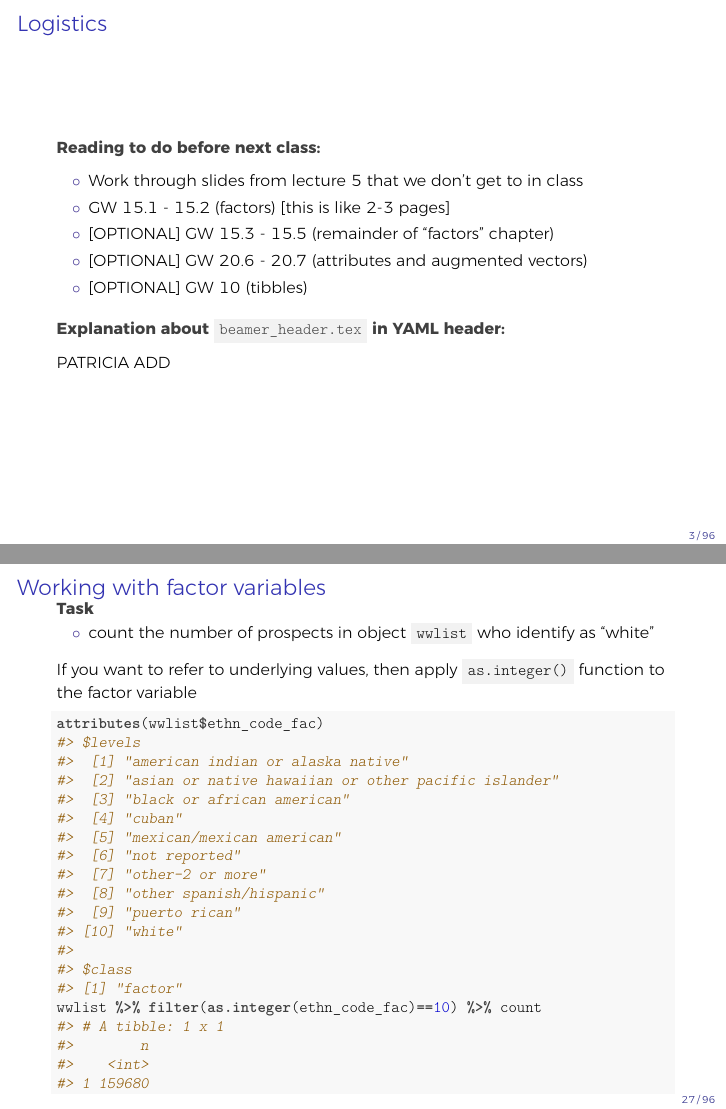
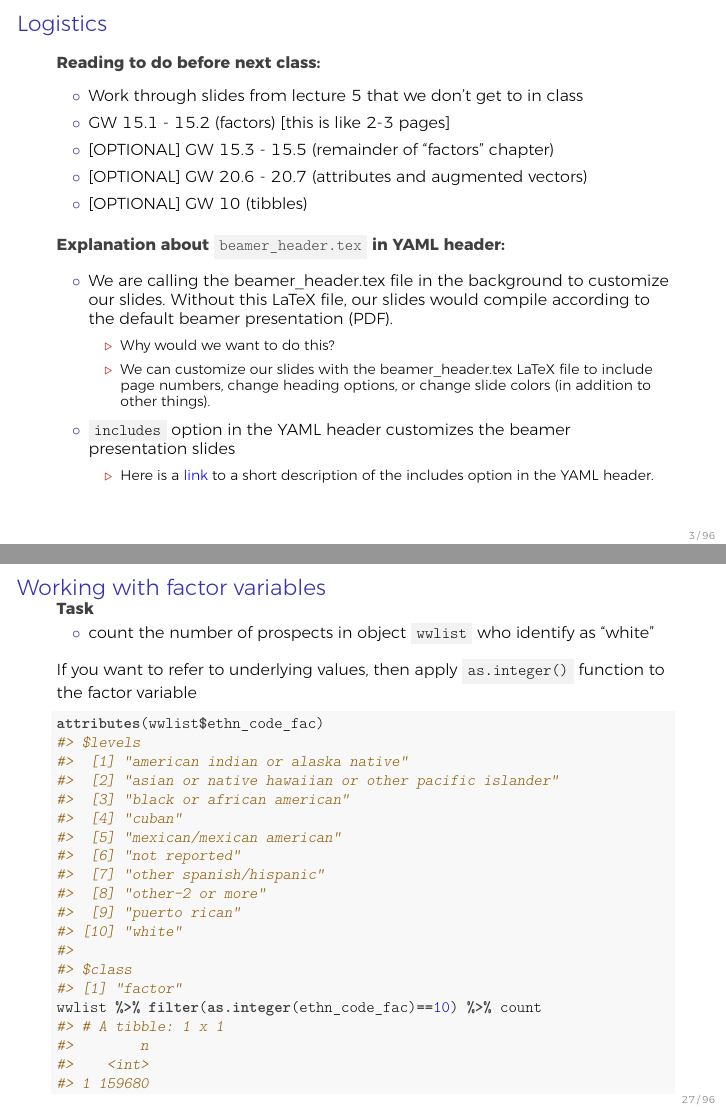
Before and after one commit to ozanj/rclass, LaTeX slides (lectures/lecture5/lecture5.tex): pages 3 and 27 of 96, joined at a grey line. The pictures show the PDF file lectures/lecture5/lecture5.pdf that the author committed with the source.

Commit message:
lecture 5 pm

```diff
--- a/lectures/lecture5/lecture5.tex
+++ b/lectures/lecture5/lecture5.tex
@@ -238,7 +238,34 @@
 
 \textbf{Explanation about \texttt{beamer\_header.tex} in YAML header:}
 
-PATRICIA ADD
+\begin{itemize}
+\tightlist
+\item
+  We are calling the beamer\_header.tex file in the background to
+  customize our slides. Without this LaTeX file, our slides would
+  compile according to the default beamer presentation (PDF).
+
+  \begin{itemize}
+  \tightlist
+  \item
+    Why would we want to do this?\\
+  \item
+    We can customize our slides with the beamer\_header.tex LaTeX file
+    to include page numbers, change heading options, or change slide
+    colors (in addition to other things).
+  \end{itemize}
+\item
+  \texttt{includes} option in the YAML header customizes the beamer
+  presentation slides
+
+  \begin{itemize}
+  \tightlist
+  \item
+    Here is a
+    \href{https://bookdown.org/yihui/rmarkdown/pdf-document.html\#latex-options}{link}
+    to a short description of the includes option in the YAML header.
+  \end{itemize}
+\end{itemize}
 
 \end{frame}
 
```
Also changed, not shown: lectures/lecture5/lecture5.pdf, lectures/lecture5/lecture5.tex (8 more changed lines), 4 other files.
